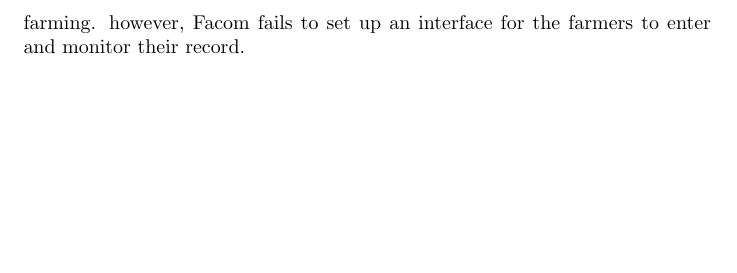
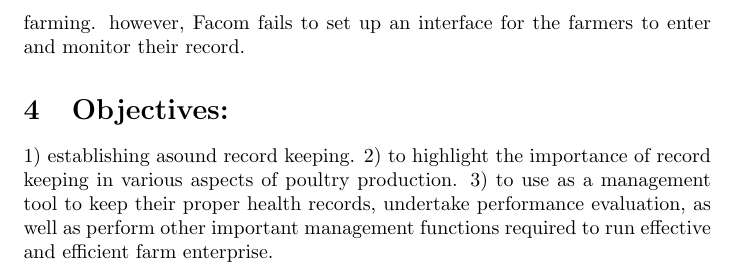
Before and after one commit to ResearchGroupCSCD006/our-last-assinment, a LaTeX problem sheet (our last assignment.tex): part of page 2 of 2, cut so that both start at the same text, the shorter picture padded with empty space. Compiled offline with pdfLaTeX.

Commit message:
Update our last assignment.tex

```diff
--- a/our last assignment.tex
+++ b/our last assignment.tex
@@ -14,7 +14,10 @@
 It was founded in 2006 and its major aim is to provide farming consultations and management services.
 this company offers knowledge for individuals to start farming, professional advice and management as regarded to farming, and even goes out of its way to offer land for higher purchase to start commercial farming.
 however, Facom fails to set up an interface for the farmers to enter and monitor their record.
-
+\section{Objectives:}
+1) establishing  asound record keeping.
+2) to highlight the importance of record keeping in various aspects of poultry production.
+3) to use as a management tool to keep their proper health records, undertake performance evaluation, as well as perform other important management functions required to run effective and efficient farm enterprise.
 
 
 \end{document}
```
